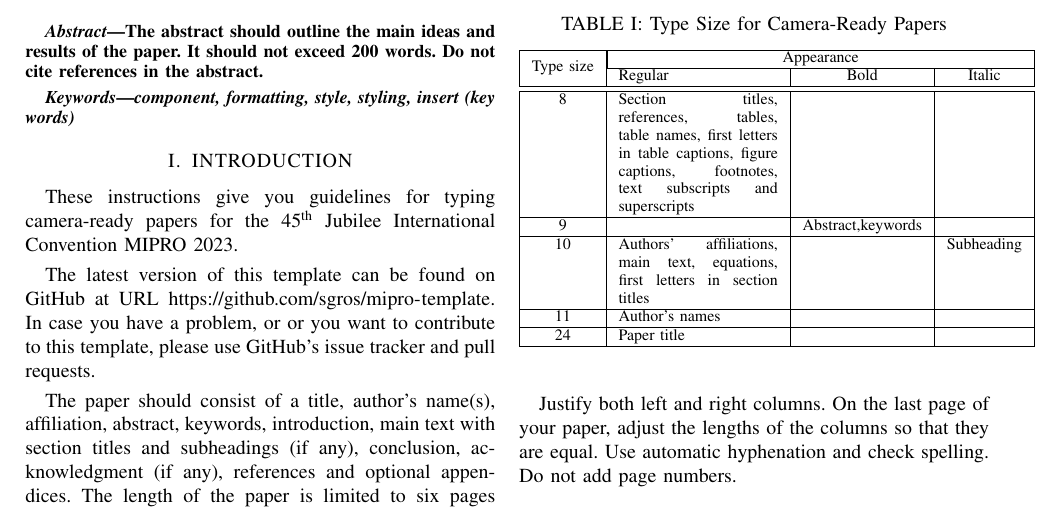
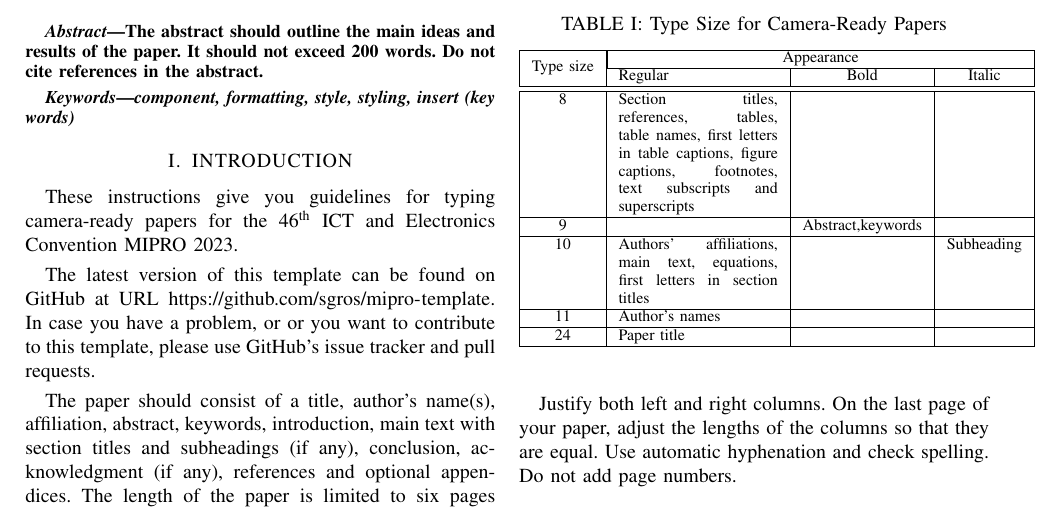
Before and after one commit to sgros/mipro-template, a LaTeX document (paper.tex): part of page 1 of 3, cut so that both start at the same text. The pictures show the PDF file paper.pdf that the author committed with the source.

Commit message:
Small fix to conference title in the text

```diff
--- a/paper.tex
+++ b/paper.tex
@@ -48,7 +48,7 @@ The abstract should outline the main ideas and results of the paper. It should n
 
 \section{INTRODUCTION}
 
-These instructions give you guidelines for typing camera‑ready papers for the 45\textsuperscript{th} Jubilee International Convention MIPRO 2023.
+These instructions give you guidelines for typing camera‑ready papers for the 46\textsuperscript{th} ICT and Electronics Convention MIPRO 2023.
 
 The latest version of this template can be found on GitHub at URL \url{https://github.com/sgros/mipro-template}. In case you have a problem, or or you want to contribute to this template, please use GitHub's issue tracker and pull requests.
 
```
Also changed, not shown: paper.pdf.
